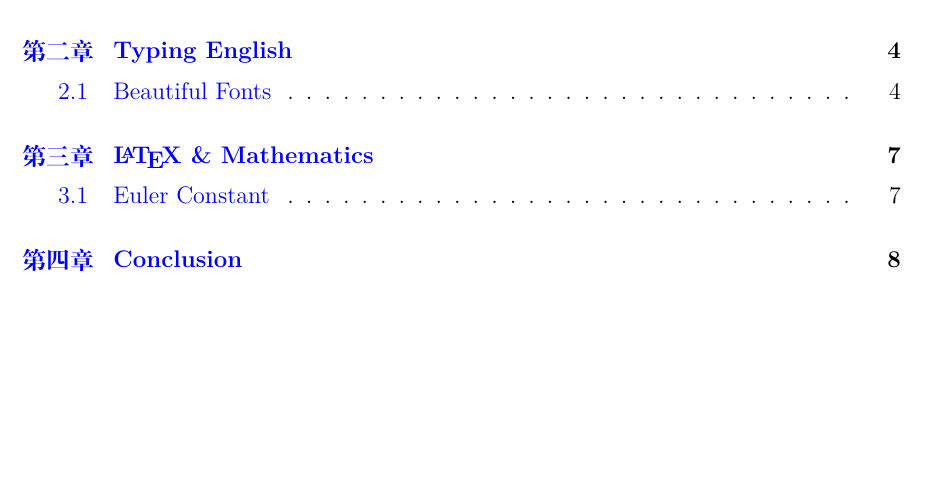
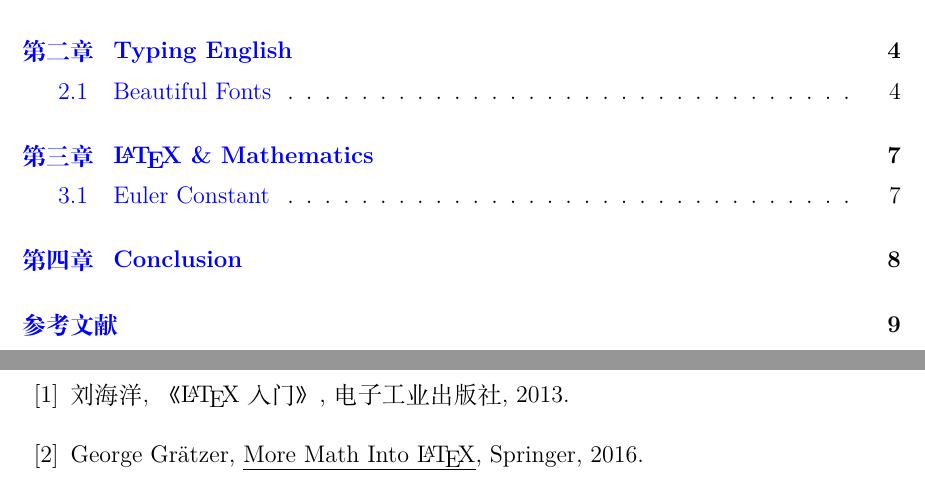
Before and after one commit to jordanzhouda/nnuthesis, a LaTeX thesis (main.tex): part of page 4 of 13 before the commit and two parts of pages 4 and 14 of 14 after it, the two joined at a grey line, cut so that both start at the same text, the shorter picture padded with empty space. Compiled offline with XeLaTeX; a missing font is replaced by an installed copy or a similar font.

Commit message:
add bibliography

```diff
--- a/main.tex
+++ b/main.tex
@@ -89,4 +89,11 @@ Just some nonsense\dots
 \end{aligned}
 \]
 \chapter{Conclusion}
+\begin{thebibliography}{99}
+\addcontentsline{toc}{chapter}{参考文献}
+\bibitem{LiuLaTeX}
+	刘海洋, 《\LaTeX 入门》, 电子工业出版社, 2013.
+\bibitem{GGMM}
+	George Gr\"{a}tzer, \emph{More Math Into \LaTeX}, Springer, 2016.
+\end{thebibliography}
 \end{document}
```
Also changed, not shown: abstract_zh.tex (+1 -1 lines), main.pdf.
